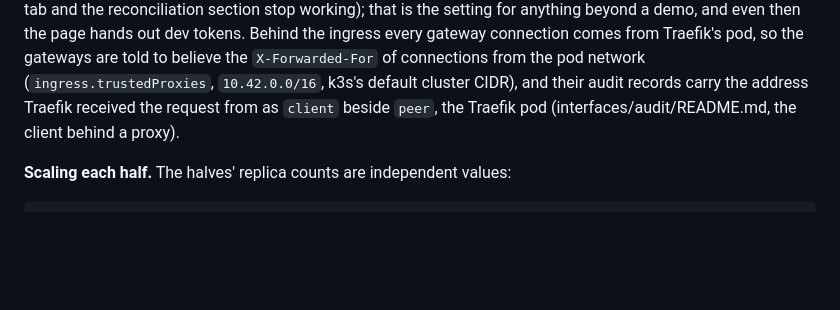
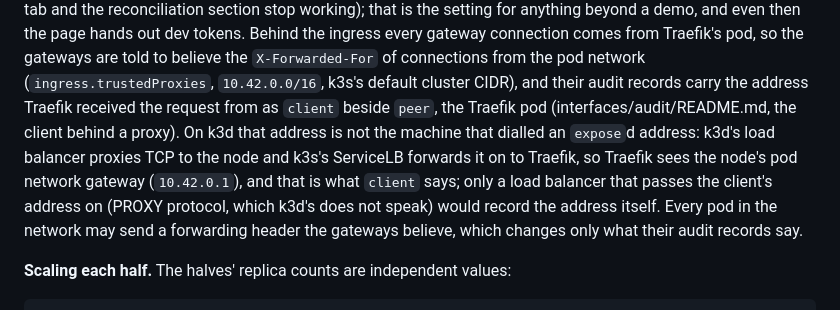
Before and after one commit to betprophet1/hafnium-POC, a Markdown page: deploy/README.md, the part around the change. GitHub-like rendering; blank space fills up the shorter version.

Commit message:
deploy: say which client address the gateways see behind k3d's ingress
Recreating the demo cluster with the ingress's pod network trusted showed what
the gateways' audit records carry as `client` on k3d: Traefik receives every
request from 10.42.0.1, the node's pod network gateway, because k3d's load
balancer proxies TCP to the node and k3s's ServiceLB forwards it on, so the
address that dialled the exposed tailnet address never reaches Traefik. The
deploy README now says so, and that every pod in the trusted network may send a
forwarding header the gateways believe, which only changes what audit records say.

Verified: audit files copied from venue-gateway-public-0 and both private pods
show peer 10.42.0.8 (Traefik) and client 10.42.0.1 for requests through the
ingress, no client for in-cluster clients; ./check passes.

Co-Authored-By: Claude Opus 5 <noreply@anthropic.com>
Claude-Session: https://claude.ai/code/session_016Jg8a6tbFntHoVrNV5rbCY

```diff
--- a/deploy/README.md
+++ b/deploy/README.md
@@ -157,7 +157,11 @@ is the setting for anything beyond a demo, and even then the page hands out dev
 Behind the ingress every gateway connection comes from Traefik's pod, so the gateways are told to believe the
 `X-Forwarded-For` of connections from the pod network (`ingress.trustedProxies`, `10.42.0.0/16`, k3s's default
 cluster CIDR), and their audit records carry the address Traefik received the request from as `client` beside `peer`,
-the Traefik pod (interfaces/audit/README.md, the client behind a proxy).
+the Traefik pod (interfaces/audit/README.md, the client behind a proxy). On k3d that address is not the machine that
+dialled an `expose`d address: k3d's load balancer proxies TCP to the node and k3s's ServiceLB forwards it on to Traefik,
+so Traefik sees the node's pod network gateway (`10.42.0.1`), and that is what `client` says; only a load balancer that
+passes the client's address on (PROXY protocol, which k3d's does not speak) would record the address itself. Every
+pod in the network may send a forwarding header the gateways believe, which changes only what their audit records say.
 
 **Scaling each half.** The halves' replica counts are independent values:
 
```
